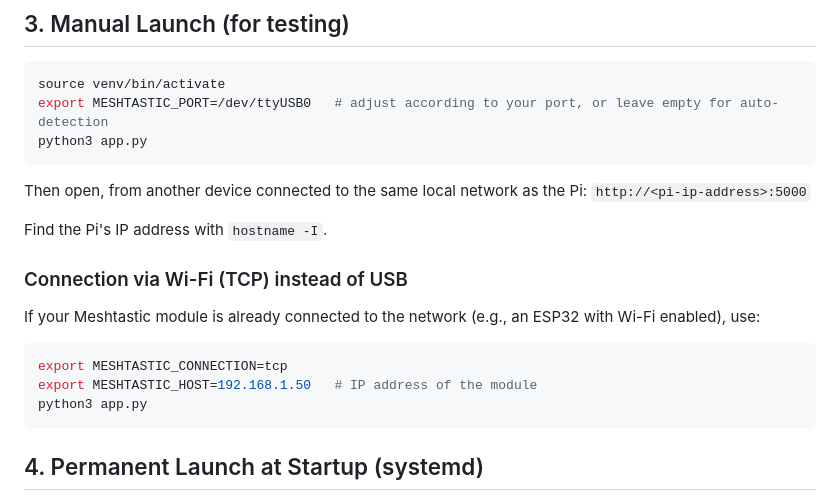
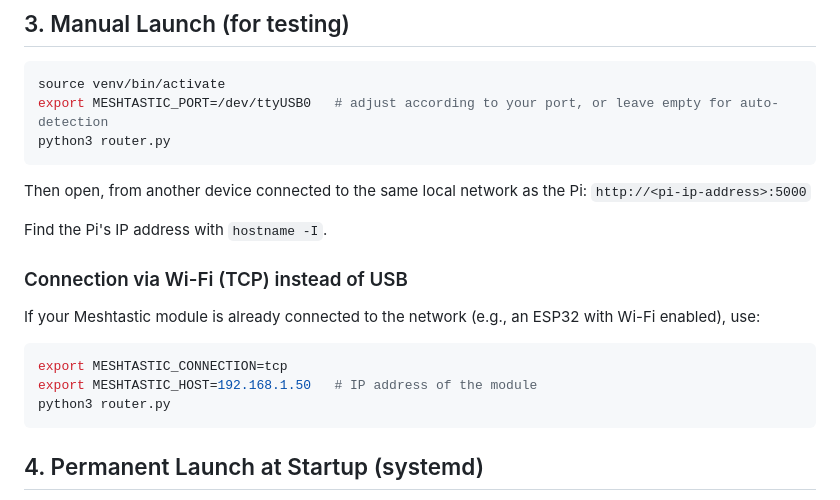
Before and after one commit to Sass-sus/routerMeshtastic, a Markdown page: README.md, the part around the change. Rendered like a GitHub page.

Commit message:
Replace app.py with router.py in README
Updated README to replace app.py with router.py in usage instructions.

````diff
--- a/README.md
+++ b/README.md
@@ -32,7 +32,7 @@ ls /dev/ttyUSB* /dev/ttyACM* 2>/dev/null
 ```bash
 source venv/bin/activate
 export MESHTASTIC_PORT=/dev/ttyUSB0   # adjust according to your port, or leave empty for auto-detection
-python3 app.py
+python3 router.py
 ```
 
 Then open, from another device connected to the same local network as the Pi: `http://<pi-ip-address>:5000`
@@ -46,7 +46,7 @@ If your Meshtastic module is already connected to the network (e.g., an ESP32 wi
 ```bash
 export MESHTASTIC_CONNECTION=tcp
 export MESHTASTIC_HOST=192.168.1.50   # IP address of the module
-python3 app.py
+python3 router.py
 ```
 
 ## 4. Permanent Launch at Startup (systemd)
````
